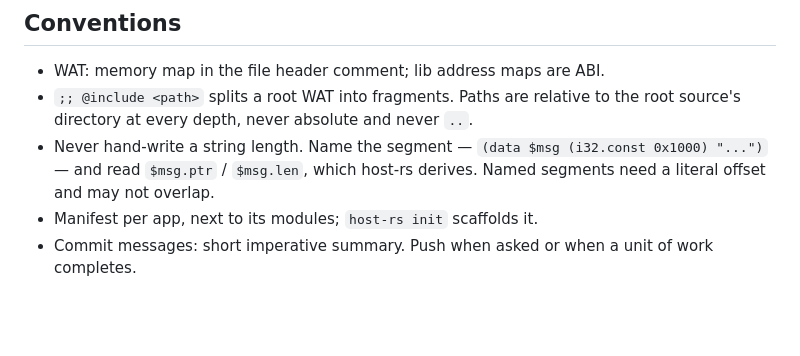
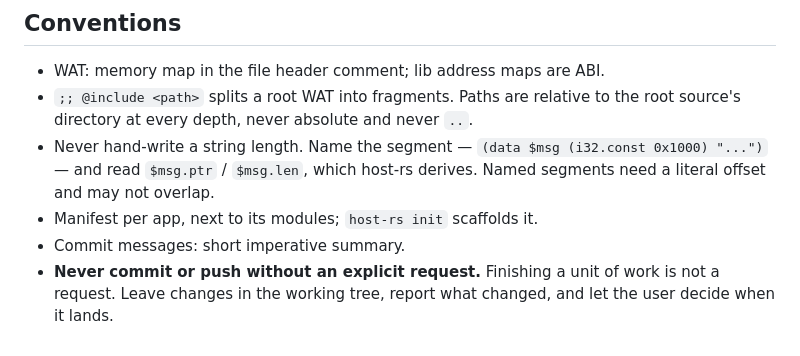
Before and after one commit to renierr/ai-direct-ir, a Markdown page: AGENTS.md, the part around the change. GitHub-like rendering; blank space fills up the shorter version.

```diff
--- a/AGENTS.md
+++ b/AGENTS.md
@@ -78,5 +78,7 @@ Start with `host-rs inspect <file>`.
   0x1000) "...")` — and read `$msg.ptr` / `$msg.len`, which host-rs derives.
   Named segments need a literal offset and may not overlap.
 - Manifest per app, next to its modules; `host-rs init` scaffolds it.
-- Commit messages: short imperative summary. Push when asked or when a
-  unit of work completes.
+- Commit messages: short imperative summary.
+- **Never commit or push without an explicit request.** Finishing a unit of
+  work is not a request. Leave changes in the working tree, report what
+  changed, and let the user decide when it lands.
```
Also changed, not shown: docs/PROJECT.md (+2 -1 lines), host-rs/templates/project-agents.md (+6 -0 lines).
